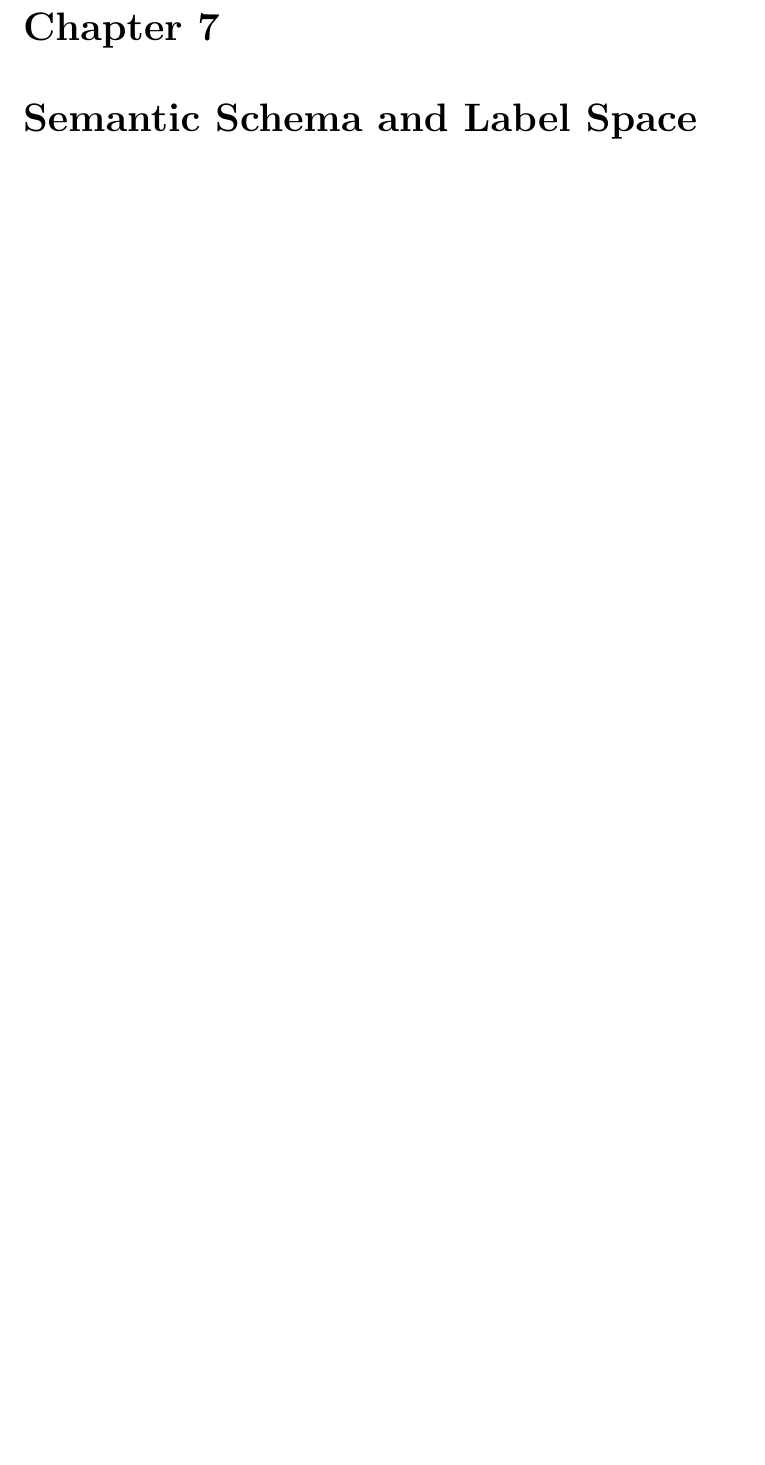
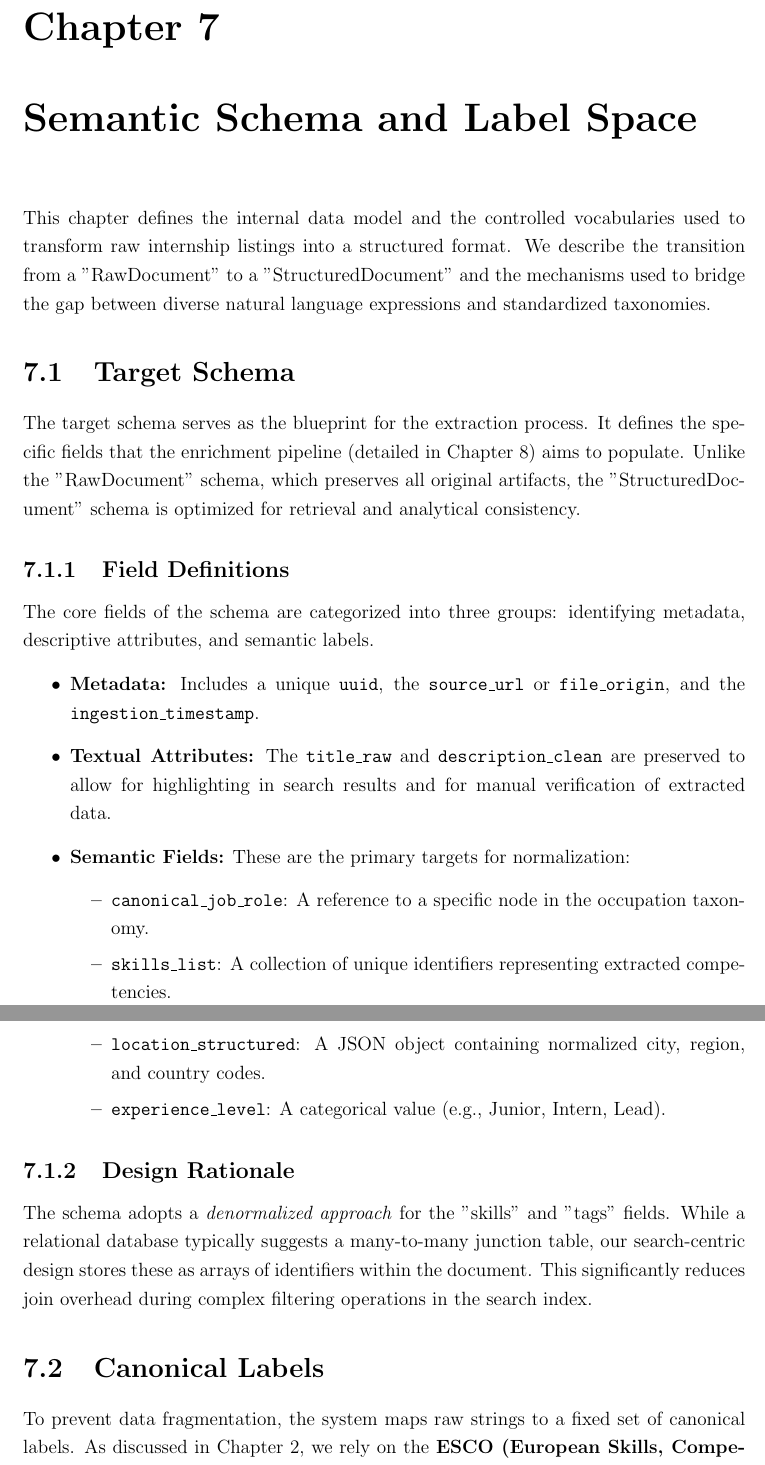
Before and after one commit to muadhbelkacem/c31, a LaTeX thesis (main.tex): part of page 29 of 42 before the commit and two parts of pages 29 and 30 of 44 after it, the two joined at a grey line, cut so that both start at the same text, the shorter picture padded with empty space. Compiled offline with pdfLaTeX.

Commit message:
Chapter 7

```diff
--- a/main.tex
+++ b/main.tex
@@ -400,3 +400,28 @@ The final dataset used for evaluation consists of a combination of scraped data
 The dataset covers multiple industries, with a primary focus on Software Engineering, Data Science, and Digital Marketing, reflecting the current internship market demand.
 
 \chapter{Semantic Schema and Label Space}
+This chapter defines the internal data model and the controlled vocabularies used to transform raw internship listings into a structured format. We describe the transition from a "RawDocument" to a "StructuredDocument" and the mechanisms used to bridge the gap between diverse natural language expressions and standardized taxonomies.
+
+\section{Target Schema}
+The target schema serves as the blueprint for the extraction process. It defines the specific fields that the enrichment pipeline (detailed in Chapter 8) aims to populate. Unlike the "RawDocument" schema, which preserves all original artifacts, the "StructuredDocument" schema is optimized for retrieval and analytical consistency.
+
+\subsection{Field Definitions}
+The core fields of the schema are categorized into three groups: identifying metadata, descriptive attributes, and semantic labels.
+
+\begin{itemize}
+    \item \textbf{Metadata:} Includes a unique \texttt{uuid}, the \texttt{source\_url} or \texttt{file\_origin}, and the \texttt{ingestion\_timestamp}.
+    \item \textbf{Textual Attributes:} The \texttt{title\_raw} and \texttt{description\_clean} are preserved to allow for highlighting in search results and for manual verification of extracted data.
+    \item \textbf{Semantic Fields:} These are the primary targets for normalization:
+    \begin{itemize}
+        \item \texttt{canonical\_job\_role}: A reference to a specific node in the occupation taxonomy.
+        \item \texttt{skills\_list}: A collection of unique identifiers representing extracted competencies.
+        \item \texttt{location\_structured}: A JSON object containing normalized city, region, and country codes.
+        \item \texttt{experience\_level}: A categorical value (e.g., Junior, Intern, Lead).
+    \end{itemize}
+\end{itemize}
+
+\subsection{Design Rationale}
+The schema adopts a \textit{denormalized approach} for the "skills" and "tags" fields. While a relational database typically suggests a many-to-many junction table, our search-centric design stores these as arrays of identifiers within the document. This significantly reduces join overhead during complex filtering operations in the search index.
+
+\section{Canonical Labels}
+To prevent data fragmentation, the system maps raw strings to a fixed set of canonical labels. As discussed in Chapter 2, we rely on the \textbf{ESCO (European Skills, Competences, Qualifications and Occupations)} framework as our primary label space.
```
Also changed, not shown: main.tex (32 more changed lines).
